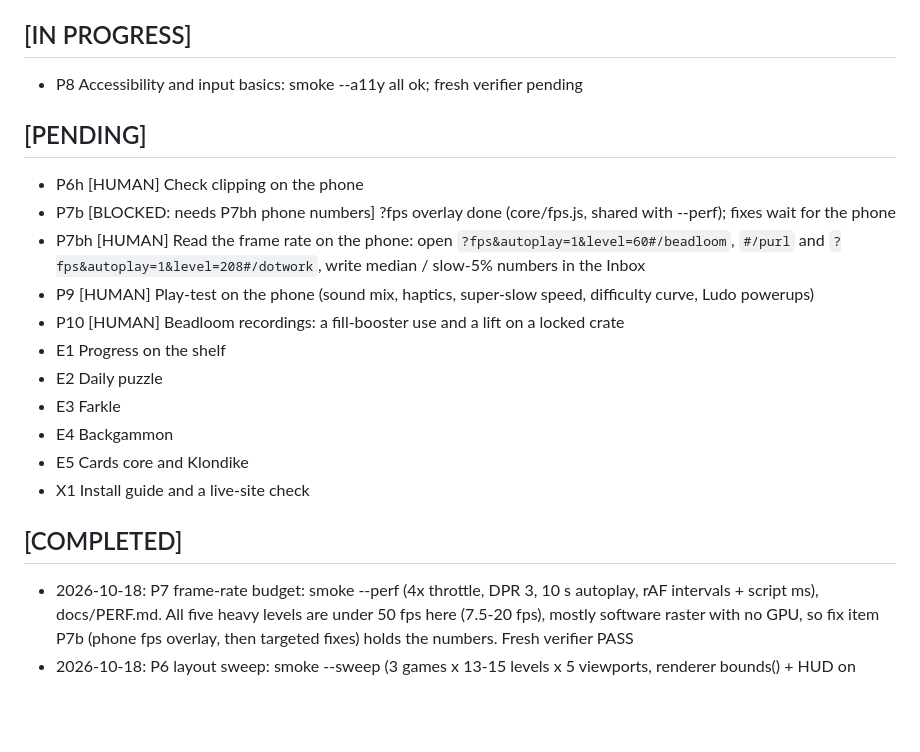
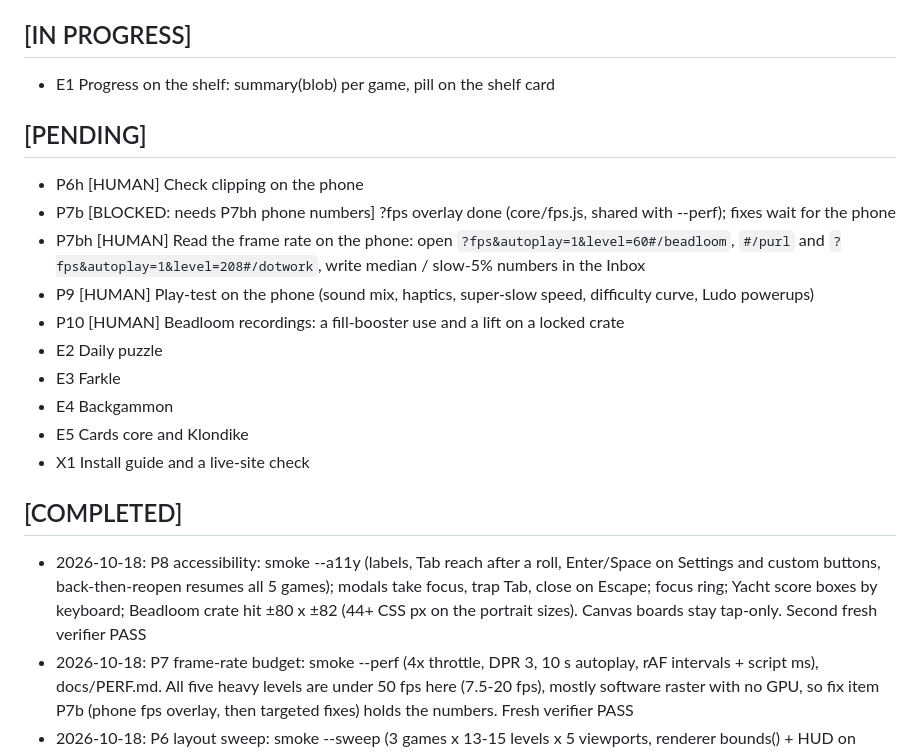
Before and after one commit to jlesterak/whittle-games, a Markdown page: TODO.md, the part around the change. Rendered like a GitHub page; blank space fills up the shorter version.

Commit message:
docs: P8 accessibility complete; E1 in progress
Fresh verifier PASS: --a11y all ok; setup, settings and end screens Tab-
reachable; Beadloom hit box 47.8/44.8/59.1 CSS px wide at 360/384/412.

Co-Authored-By: Claude Opus 5.5 <noreply@anthropic.com>
Claude-Session: https://claude.ai/code/session_01AZ6xgY1kxoZY5USvwaVZJn

```diff
--- a/TODO.md
+++ b/TODO.md
@@ -6,7 +6,7 @@ Item IDs refer to PLAN.md. Agents: update this file in the same commit as the wo
 Owner notes from play-tests (date, game, what). Agents turn each one into a fix or a plan item, then delete it here.
 
 ## [IN PROGRESS]
-- P8 Accessibility and input basics: smoke --a11y all ok; fresh verifier pending
+- E1 Progress on the shelf: summary(blob) per game, pill on the shelf card
 
 ## [PENDING]
 - P6h [HUMAN] Check clipping on the phone
@@ -15,7 +15,6 @@ Owner notes from play-tests (date, game, what). Agents turn each one into a fix
   `?fps&autoplay=1&level=208#/dotwork`, write median / slow-5% numbers in the Inbox
 - P9 [HUMAN] Play-test on the phone (sound mix, haptics, super-slow speed, difficulty curve, Ludo powerups)
 - P10 [HUMAN] Beadloom recordings: a fill-booster use and a lift on a locked crate
-- E1 Progress on the shelf
 - E2 Daily puzzle
 - E3 Farkle
 - E4 Backgammon
@@ -23,6 +22,10 @@ Owner notes from play-tests (date, game, what). Agents turn each one into a fix
 - X1 Install guide and a live-site check
 
 ## [COMPLETED]
+- 2026-10-18: P8 accessibility: smoke --a11y (labels, Tab reach after a roll, Enter/Space on Settings and custom
+  buttons, back-then-reopen resumes all 5 games); modals take focus, trap Tab, close on Escape; focus ring; Yacht
+  score boxes by keyboard; Beadloom crate hit ±80 x ±82 (44+ CSS px on the portrait sizes). Canvas boards stay
+  tap-only. Second fresh verifier PASS
 - 2026-10-18: P7 frame-rate budget: smoke --perf (4x throttle, DPR 3, 10 s autoplay, rAF intervals + script ms),
   docs/PERF.md. All five heavy levels are under 50 fps here (7.5-20 fps), mostly software raster with no GPU, so
   fix item P7b (phone fps overlay, then targeted fixes) holds the numbers. Fresh verifier PASS
```
